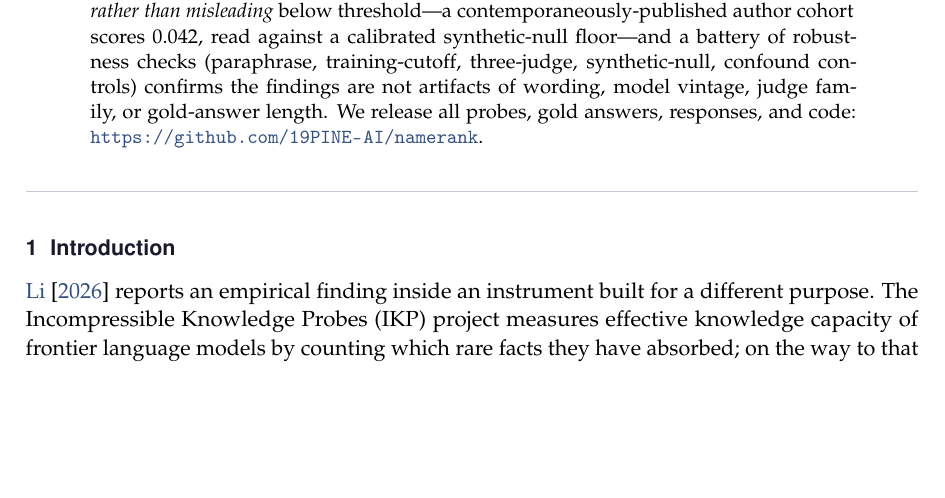
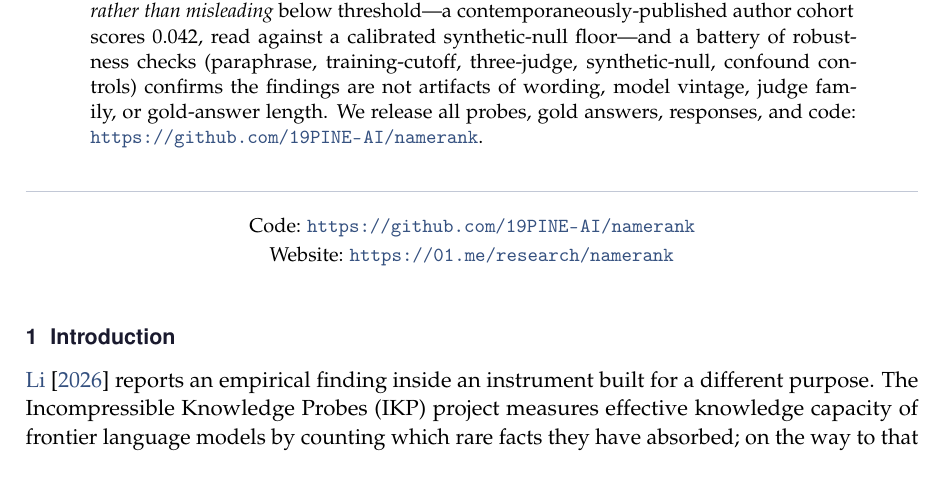
Before and after one commit to 19PINE-AI/namerank, a LaTeX paper (paper/main.tex): part of page 1 of 53, cut so that both start at the same text, the shorter picture padded with empty space. Compiled offline with pdfLaTeX.

Commit message:
Fix Code/Website repo slug below abstract
Co-Authored-By: Claude Opus 4.8 (1M context) <noreply@anthropic.com>

```diff
--- a/paper/main.tex
+++ b/paper/main.tex
@@ -46,6 +46,12 @@
 \begin{abstract}
 \citet{li2026ikp} found that bibliometrics explain only ${\sim}35\%$ of whether a frontier model recognizes a researcher, the residual driven by name uniqueness, named-artifact attachment, and subfield density. We treat that residual as the measurand. \textbf{NameRank} is a continuous $[0,1]$ recognition score: we probe a panel of $M=37$ frontier models with one open-ended question per entity (``tell me what you know about [name], who [context]'') and score each response on a multiplicative coverage$\times$accuracy axis with an independent LLM judge against a curated gold answer. Across $5{,}719$ entities in $54$ cohorts ($211{,}603$ records, plus an $8{,}880$-record Chinese sub-run), four findings stand out. \textbf{(i)~The credential treadmill}: $7$ of $9$ Olympic-style credentials (IMO, IOI, CMO, Rhodes, MSRA) score \emph{at or below} a long-tail working-researcher baseline---the credential no longer propagates a name, named post-credential production does. \textbf{(ii)~Artifact${>}$creator inversion}: in $8$ of $11$ verified (creator, artifact) pairs the tool out-ranks its maker, and a context-injection experiment corroborates the underlying attribution mechanism. \textbf{(iii)~$h$-index dominates raw citations} (within-cohort $R^2{=}0.40$ vs.\ $0.14$, $10$-fold CV $R^2{=}0.38$; citations add zero marginal value), because NameRank rewards name-recurrence across distinct works. \textbf{(iv)~A corpus-density gradient}: Stanford-affiliated CS faculty score ${\sim}2\times$ Tsinghua-affiliated ($0.54$ vs.\ $0.26$), part of a country-level English-text ladder (institution explains ${\sim}16\%$ of within-cohort variance by adjusted $R^2$/ICC; the naive $54\%$ is inflated by $320$ near-singleton institution categories). The metric is largely \emph{silent rather than misleading} below threshold---a contemporaneously-published author cohort scores $0.042$, read against a calibrated synthetic-null floor---and a battery of robustness checks (paraphrase, training-cutoff, three-judge, synthetic-null, confound controls) confirms the findings are not artifacts of wording, model vintage, judge family, or gold-answer length. We release all probes, gold answers, responses, and code: \url{https://github.com/19PINE-AI/namerank}.
 \end{abstract}
+\begin{center}
+\small
+Code: \url{https://github.com/19PINE-AI/namerank} \\[2pt]
+Website: \url{https://01.me/research/namerank}
+\end{center}
+\vspace{-0.6em}
 
 % ══════════════════════════════════════════════════════════════
 \section{Introduction}
```
Also changed, not shown: paper/main.pdf.
